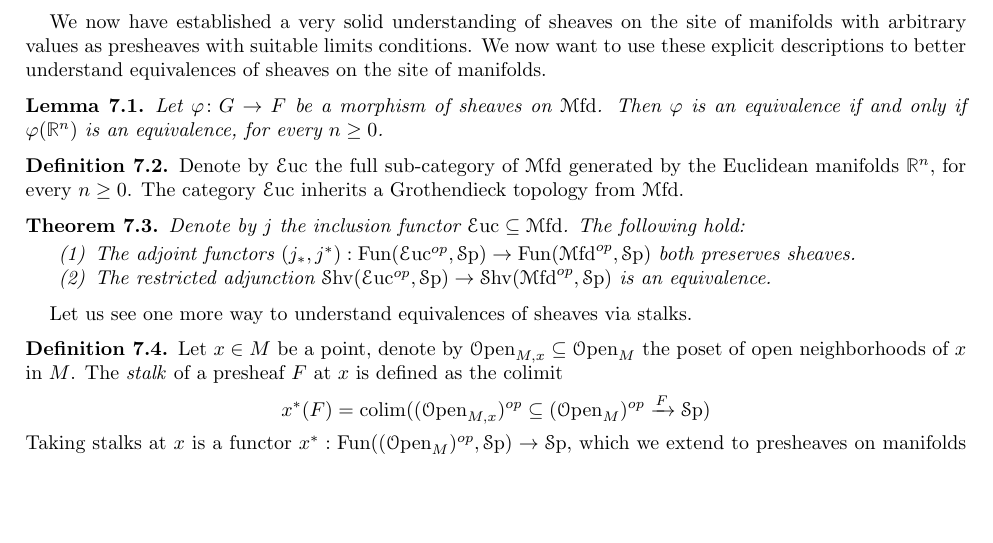
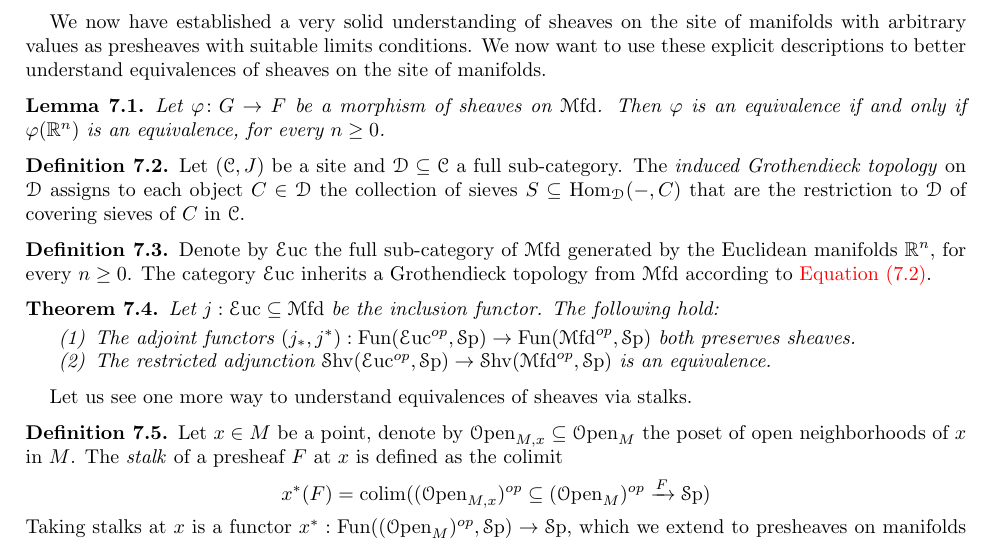
Before and after one commit to nimarasekh/DiffCoh-SoSe25, a LaTeX paper (Diff_Coh_3.tex): part of page 5 of 5, cut so that both start at the same text, the shorter picture padded with empty space. Compiled offline with pdfLaTeX.

Commit message:
expanded some stuff

```diff
--- a/Diff_Coh_3.tex
+++ b/Diff_Coh_3.tex
@@ -5,11 +5,12 @@
 \usepackage{tikz-cd}
 \usepackage{enumerate}
 \usepackage{enumitem}
+
 \usepackage[colorlinks=true, linkcolor=red, citecolor = blue]{hyperref}
 \usepackage[margin=2.5cm]{geometry}
-\usepackage{bbold}
-\usepackage[bbgreekl]{mathbbol}
 \usepackage[textwidth=2.5cm, textsize=small, colorinlistoftodos]{todonotes}
+
+\usepackage[nameinlink,capitalise,noabbrev]{cleveref}
 
 \newcommand{\C}{\mathscr{C}}
 \newcommand{\bC}{\mathbb{C}}
@@ -313,12 +314,14 @@ We now have established a very solid understanding of sheaves on the site of man
 \begin{lemma}
  Let $\varphi\colon G\to F$ be a morphism of sheaves on $\Mfd$. Then $\varphi$ is an equivalence if and only if $\varphi(\bR^n)$ is an equivalence, for every $n\geq0$.
 \end{lemma}
+\begin{definition}\label{def:indtop}
+	Let $(\C,J)$ be a site and $\D\subseteq\C$ a full sub-category. The \emph{induced Grothendieck topology} on $\D$ assigns to each object $C\in\D$ the collection of sieves $S\subseteq\Hom_{\D}(-,C)$ that are the restriction to $\D$ of covering sieves of $C$ in $\C$.
+\end{definition}
 \begin{definition}
-	Denote by $\Euc$ the full sub-category of $\Mfd$ generated by the Euclidean manifolds $\bR^n$, for every $n\geq0$. The category $\Euc$ inherits a Grothendieck topology from $\Mfd$.
+	Denote by $\Euc$ the full sub-category of $\Mfd$ generated by the Euclidean manifolds $\bR^n$, for every $n\geq0$. The category $\Euc$ inherits a Grothendieck topology from $\Mfd$ according to \cref{def:indtop}.
 \end{definition}
-
 \begin{theorem}
-Denote by $j$ the inclusion functor $\Euc\subseteq\Mfd$. The following hold:
+Let $j:\Euc\subseteq\Mfd$ be the inclusion functor. The following hold:
 \begin{enumerate}
   \item The adjoint functors $(j_*,j^*):\Fun(\Euc^{op},\Sp)\rightarrow\Fun(\Mfd^{op},\Sp)$ both preserves sheaves.
   \item The restricted adjunction $\Shv(\Euc^{op},\Sp)\rightarrow\Shv(\Mfd^{op},\Sp)$ is an equivalence.
```
Also changed, not shown: Diff_Coh_4.tex (+0 -6 lines), Diff_Coh_3.pdf, Diff_Coh_4.pdf.
